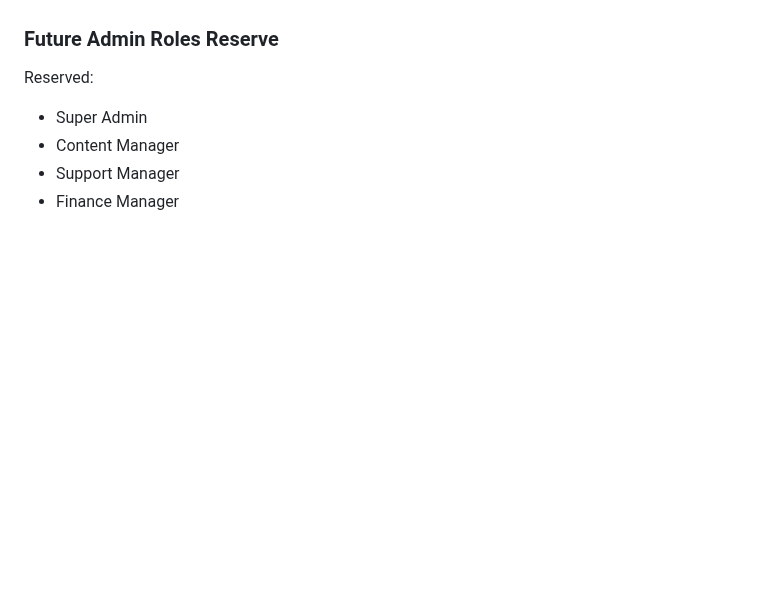
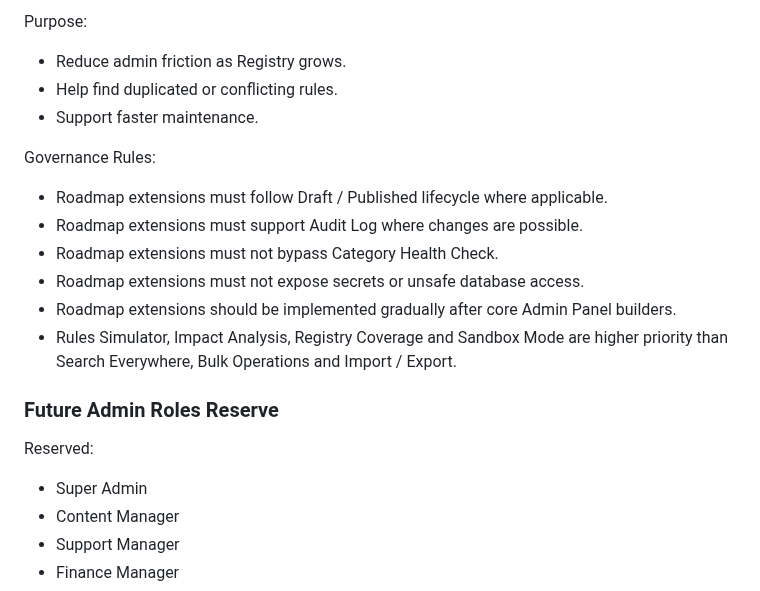
Before and after one commit to srs2800302-collab/Helpy, a Markdown page: docs/architecture/Helpy_Architecture_Registry_v1.md, the part around one of its changes. GitHub-like rendering; blank space fills up the shorter version.

Commit message:
docs: add admin panel roadmap extensions

```diff
--- a/docs/architecture/Helpy_Architecture_Registry_v1.md
+++ b/docs/architecture/Helpy_Architecture_Registry_v1.md
@@ -481,3 +547,16 @@ Reserved Admin API:
+Purpose:
+- Reduce admin friction as Registry grows.
+- Help find duplicated or conflicting rules.
+- Support faster maintenance.
+
+Governance Rules:
+- Roadmap extensions must follow Draft / Published lifecycle where applicable.
+- Roadmap extensions must support Audit Log where changes are possible.
+- Roadmap extensions must not bypass Category Health Check.
+- Roadmap extensions must not expose secrets or unsafe database access.
+- Roadmap extensions should be implemented gradually after core Admin Panel builders.
+- Rules Simulator, Impact Analysis, Registry Coverage and Sandbox Mode are higher priority than Search Everywhere, Bulk Operations and Import / Export.
+
 ### Future Admin Roles Reserve
 Reserved:
 - Super Admin
```
Also changed, not shown: other parts of docs/architecture/Helpy_Architecture_Registry_v1.md (+66 -0 lines).
